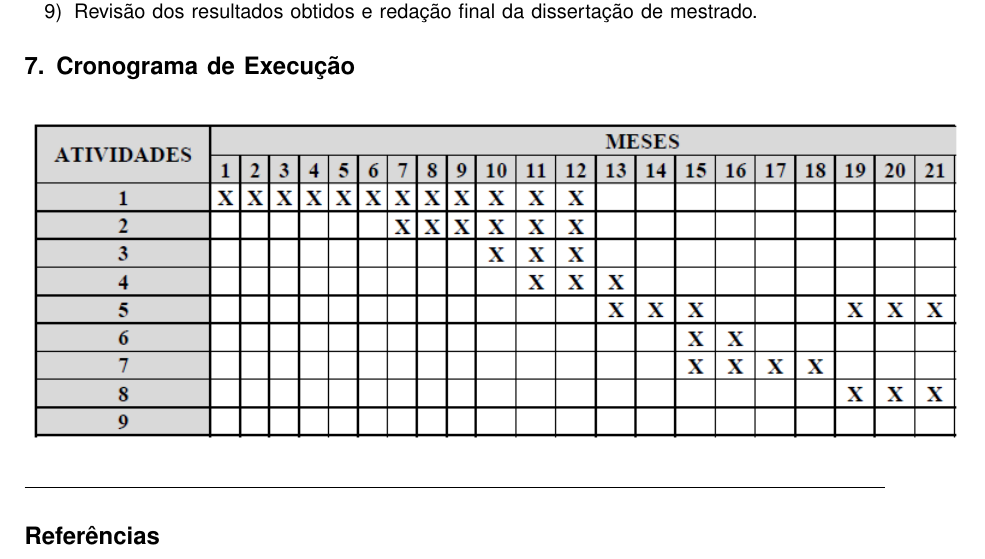
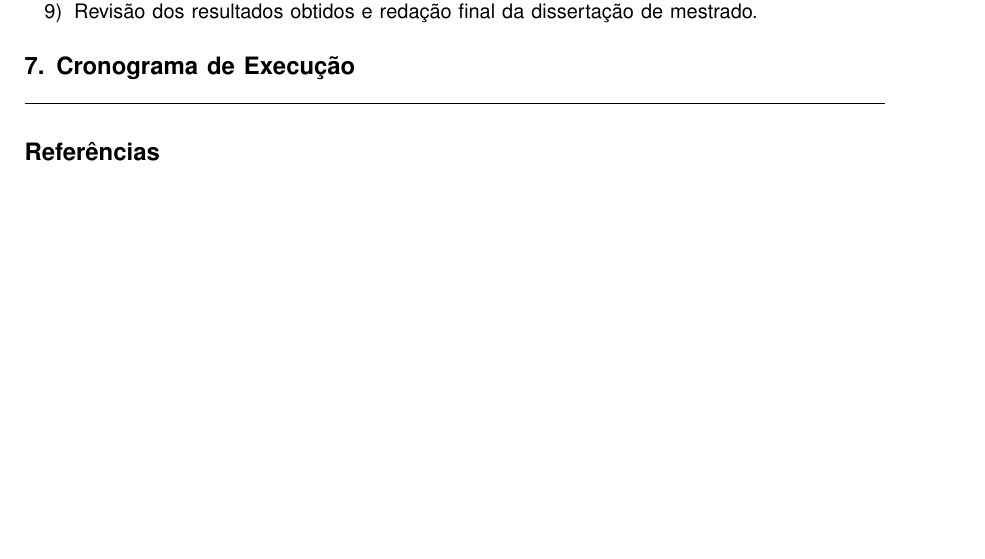
Before and after one commit to femagno/plano-de-trabalho-mestrado, a LaTeX paper (main.tex): part of page 3 of 3, cut so that both start at the same text, the shorter picture padded with empty space. Compiled offline with pdfLaTeX.

Commit message:
Delet cronograma.png

```diff
--- a/main.tex
+++ b/main.tex
@@ -79,10 +79,10 @@ O projeto considerará uma rede elétrica real para projetar a estrutura de uma
 	\item Revisão dos resultados obtidos e redação final da dissertação de mestrado.
 \end{enumerate}
 \section{Cronograma de Execução}
-\begin{figure*}[!htbp]
-	\centering
-	\includegraphics[scale=0.8]{cronograma}
-\end{figure*}
+%\begin{figure*}[!htbp]
+%	\centering
+%	\includegraphics[scale=0.8]{cronograma}
+%\end{figure*}
 \nocite{*}
 \bibliographystyle{IEEEtran}
 \bibliography{IEEEexample}
```
Also changed, not shown: cronograma.png (deleted), main.pdf, 2 other files.
